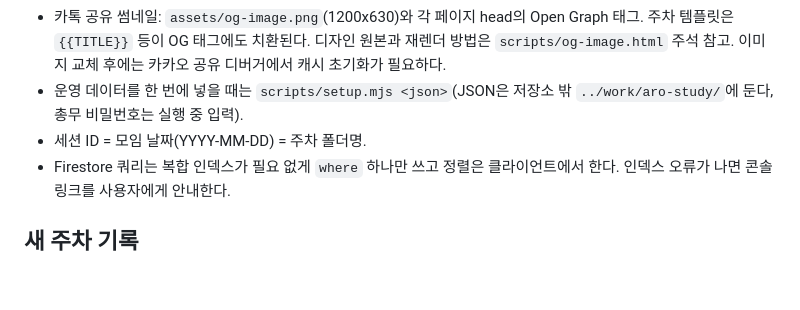
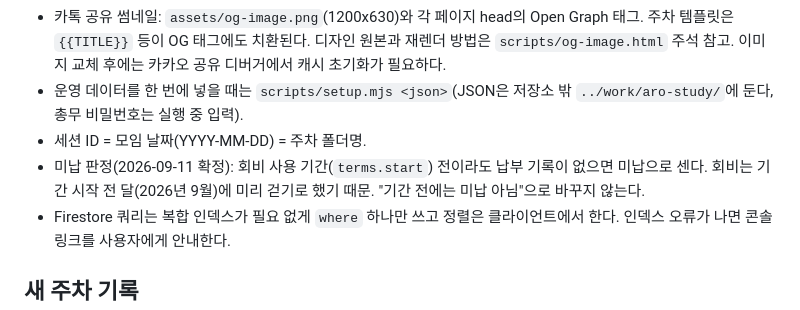
Before and after one commit to aro-deeply/aro-study, a Markdown page: CLAUDE.md, the part around the change. Rendered like a GitHub page; blank space fills up the shorter version.

Commit message:
docs: 미납 판정 기준 확정 (회비 기간 시작 전에도 미납으로 셈)
Co-Authored-By: Claude Opus 5 (1M context) <noreply@anthropic.com>
Claude-Session: https://claude.ai/code/session_01YYecnEtkF7U7aSrsv3kUH5

```diff
--- a/CLAUDE.md
+++ b/CLAUDE.md
@@ -21,6 +21,7 @@ HR 스터디 모임의 주차별 기록·회비 관리·의견 사이트. GitHub
 - 카톡 공유 썸네일: `assets/og-image.png`(1200x630)와 각 페이지 head의 Open Graph 태그. 주차 템플릿은 `{{TITLE}}` 등이 OG 태그에도 치환된다. 디자인 원본과 재렌더 방법은 `scripts/og-image.html` 주석 참고. 이미지 교체 후에는 카카오 공유 디버거에서 캐시 초기화가 필요하다.
 - 운영 데이터를 한 번에 넣을 때는 `scripts/setup.mjs <json>`(JSON은 저장소 밖 `../work/aro-study/`에 둔다, 총무 비밀번호는 실행 중 입력).
 - 세션 ID = 모임 날짜(YYYY-MM-DD) = 주차 폴더명.
+- 미납 판정(2026-09-11 확정): 회비 사용 기간(`terms.start`) 전이라도 납부 기록이 없으면 미납으로 센다. 회비는 기간 시작 전 달(2026년 9월)에 미리 걷기로 했기 때문. "기간 전에는 미납 아님"으로 바꾸지 않는다.
 - Firestore 쿼리는 복합 인덱스가 필요 없게 `where` 하나만 쓰고 정렬은 클라이언트에서 한다. 인덱스 오류가 나면 콘솔 링크를 사용자에게 안내한다.
 
 ## 새 주차 기록
```
